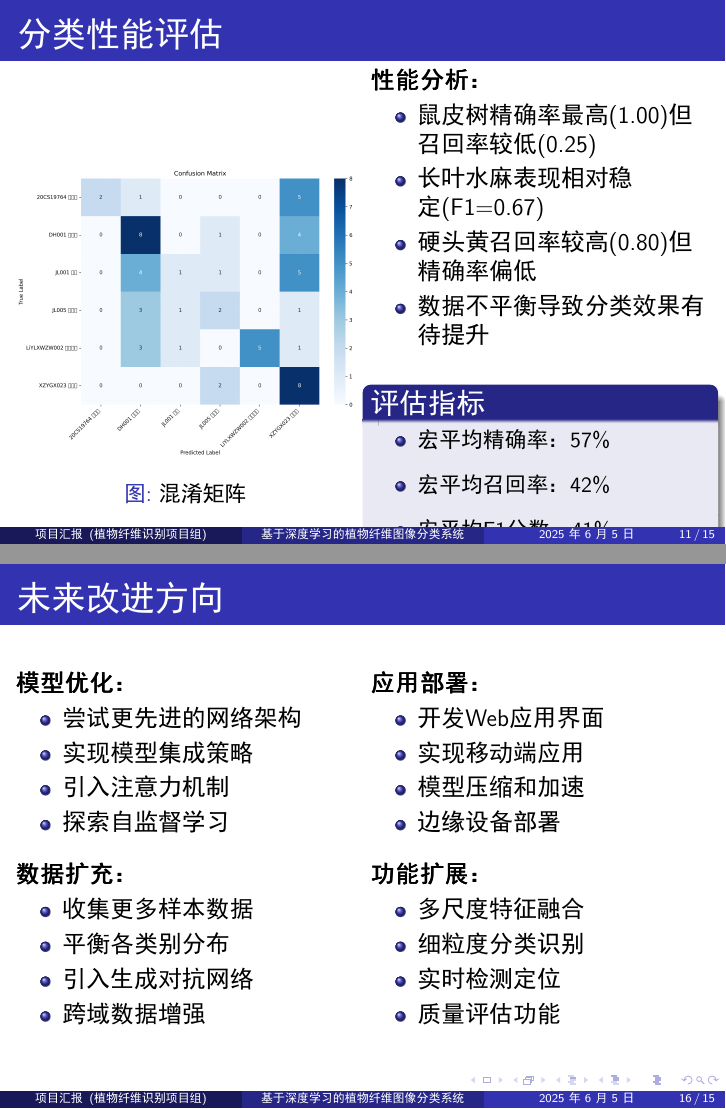
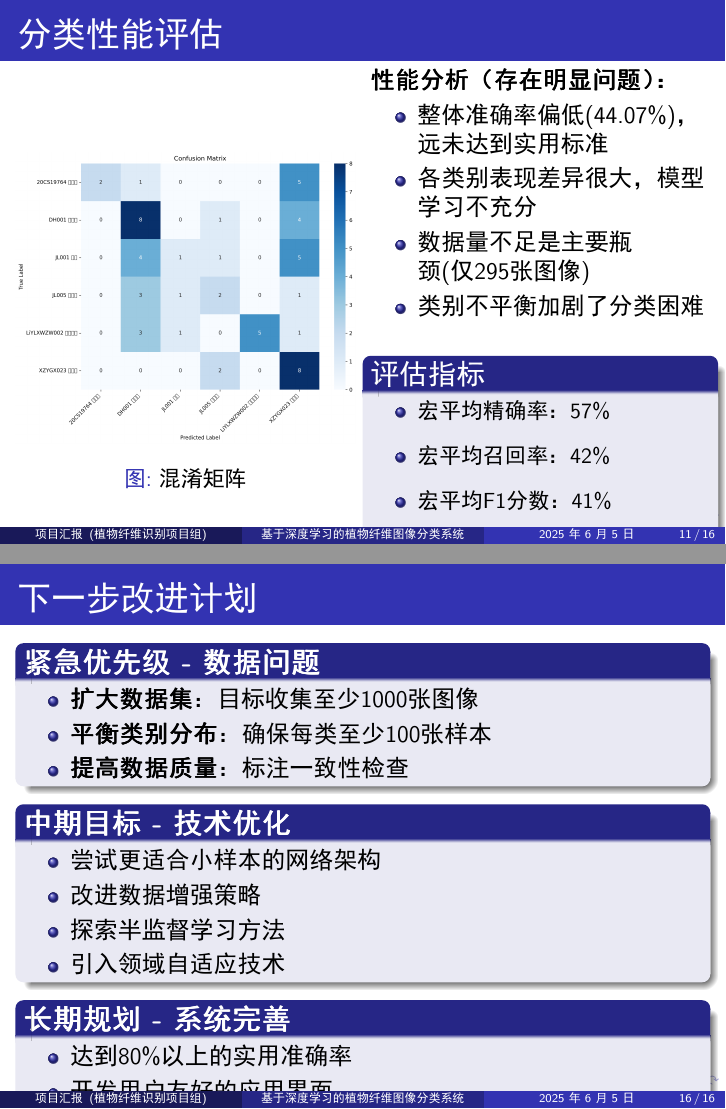
Before and after one commit to cmzbutqq/fiber-detect, LaTeX slides (report/project_report.tex): pages 11 and 16 of 16, joined at a grey line. The pictures show the PDF file report/project_report.pdf that the author committed with the source.

Commit message:
docs(report): 更新项目进展报告内容与格式
将项目报告从"研究方法与实现"调整为"阶段性进展汇报"，反映当前项目处于验证阶段而非最终成果。主要内容变更包括：
- 修改副标题和章节重点，强调初步探索性质
- 更新性能分析部分，突出当前44.07%准确率的局限性
- 重组未来计划为紧急/中期/长期三个优先级
- 简化技术原理说明，增加可读性比喻
- 补充数据集不足的警示信息

```diff
--- a/report/project_report.tex
+++ b/report/project_report.tex
@@ -45,4 +45,3 @@
 \frametitle{项目背景与目标}
 \begin{itemize}
     \item \textbf{研究背景}：植物纤维识别在材料科学、生物学研究中具有重要意义
-    \item \textbf{项目目标}：开发基于深度学习的植物纤维自动分类系统
@@ -51,7 +51,6 @@
 \end{itemize}
 
-\vspace{0.5cm}
-\begin{block}{核心创新点}
+\vspace{0.3cm}
+\begin{block}{探索重点}
 \begin{itemize}
     \item 多模态图像融合（光镜+电镜）
-    \item 数据不平衡处理策略
@@ -315,12 +315,12 @@
 \end{column}
 
 \begin{column}{0.5\textwidth}
-\textbf{性能分析：}
+\textbf{性能分析（存在明显问题）：}
 \begin{itemize}
-    \item 鼠皮树精确率最高(1.00)但召回率较低(0.25)
-    \item 长叶水麻表现相对稳定(F1=0.67)
-    \item 硬头黄召回率较高(0.80)但精确率偏低
-    \item 数据不平衡导致分类效果有待提升
+    \item 整体准确率偏低(44.07\%)，远未达到实用标准
+    \item 各类别表现差异很大，模型学习不充分
+    \item 数据量不足是主要瓶颈(仅295张图像)
+    \item 类别不平衡加剧了分类困难
 \end{itemize}
 
 \vspace{0.3cm}
@@ -441,0 +444 @@
+\begin{itemize}
@@ -442,46 +448,33 @@
+\end{itemize}
+\end{alertblock}
 \end{frame}
 
 \begin{frame}
-\frametitle{未来改进方向}
-\begin{columns}
-\begin{column}{0.5\textwidth}
-\textbf{模型优化：}
+\frametitle{下一步改进计划}
+\begin{block}{\textbf{紧急优先级 - 数据问题}}
 \begin{itemize}
-    \item 尝试更先进的网络架构
-    \item 实现模型集成策略
-    \item 引入注意力机制
-    \item 探索自监督学习
+    \item \textbf{扩大数据集}：目标收集至少1000张图像
+    \item \textbf{平衡类别分布}：确保每类至少100张样本
+    \item \textbf{提高数据质量}：标注一致性检查
 \end{itemize}
+\end{block}
 
-\vspace{0.3cm}
-\textbf{数据扩充：}
+\begin{block}{\textbf{中期目标 - 技术优化}}
 \begin{itemize}
-    \item 收集更多样本数据
-    \item 平衡各类别分布
-    \item 引入生成对抗网络
-    \item 跨域数据增强
+    \item 尝试更适合小样本的网络架构
+    \item 改进数据增强策略
+    \item 探索半监督学习方法
+    \item 引入领域自适应技术
 \end{itemize}
-\end{column}
+\end{block}
 
-\begin{column}{0.5\textwidth}
-\textbf{应用部署：}
+\begin{block}{\textbf{长期规划 - 系统完善}}
 \begin{itemize}
-    \item 开发Web应用界面
-    \item 实现移动端应用
-    \item 模型压缩和加速
-    \item 边缘设备部署
+    \item 达到80\%以上的实用准确率
+    \item 开发用户友好的应用界面
+    \item 建立持续学习机制
 \end{itemize}
-
-\vspace{0.3cm}
-\textbf{功能扩展：}
-\begin{itemize}
-    \item 多尺度特征融合
-    \item 细粒度分类识别
-    \item 实时检测定位
-    \item 质量评估功能
-\end{itemize}
-\end{column}
-\end{columns}
+\end{block}
 \end{frame}
 
 
```
Also changed, not shown: report/project_report.pdf, report/project_report.tex (83 more changed lines).
